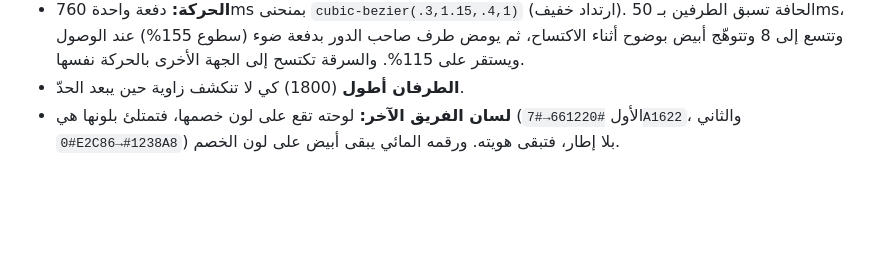
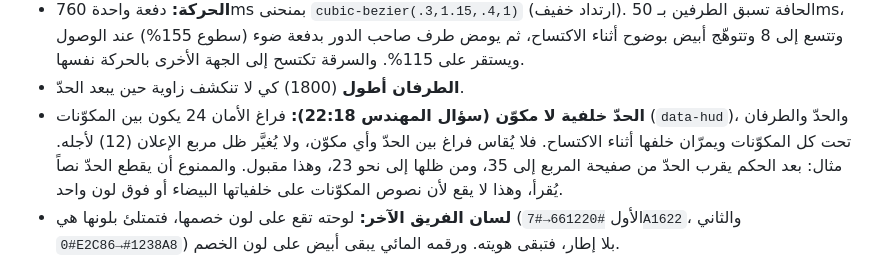
Before and after one commit to mtech732-stack/big-challenge, a Markdown page: design/system.md, the part around the change. Drawn GitHub-style; blank space fills up the shorter version.

Commit message:
§15.2: الحدّ خلفية لا مكوّن، فلا يخضع لفراغ الأمان 24 (سؤال المهندس) (#97)
Claude-Session: https://claude.ai/code/session_01HKqmA4GsN26cW43GmTLmhV

Co-authored-by: Claude <noreply@anthropic.com>

```diff
--- a/design/system.md
+++ b/design/system.md
@@ -363,6 +363,7 @@
   - **ما لا يتغير:** إطار الوقت الأصفر والثواني للعدّاد وحده (`.running`)، والحزم تخفت وقت العدّاد وحده. والسؤال بالحبر المحايد `#2F3138` على البطاقة البيضاء، فتباينه لا يتأثر بلون الطرف. وفحصت القراءة للفريقين والحكم، فكان الفحص سليماً. الصور: `design-bg/1.3-اكتساح-…`.
 - **الحركة:** دفعة واحدة 760ms بمنحنى `cubic-bezier(.3,1.15,.4,1)` (ارتداد خفيف). الحافة تسبق الطرفين بـ 50ms، وتتسع إلى 8 وتتوهّج أبيض بوضوح أثناء الاكتساح، ثم يومض طرف صاحب الدور بدفعة ضوء (سطوع 155%) عند الوصول ويستقر على 115%. والسرقة تكتسح إلى الجهة الأخرى بالحركة نفسها.
 - **الطرفان أطول** (1800) كي لا تنكشف زاوية حين يبعد الحدّ.
+- **الحدّ خلفية لا مكوّن (سؤال المهندس 22:18):** فراغ الأمان 24 يكون بين المكوّنات (`data-hud`)، والحدّ والطرفان تحت كل المكوّنات ويمرّان خلفها أثناء الاكتساح. فلا يُقاس فراغ بين الحدّ وأي مكوّن، ولا يُغيَّر ظل مربع الإعلان (12) لأجله. مثال: بعد الحكم يقرب الحدّ من صفيحة المربع إلى 35، ومن ظلها إلى نحو 23، وهذا مقبول. والممنوع أن يقطع الحدّ نصاً يُقرأ، وهذا لا يقع لأن نصوص المكوّنات على خلفياتها البيضاء أو فوق لون واحد.
 - **لسان الفريق الآخر:** لوحته تقع على لون خصمها، فتمتلئ بلونها هي (الأول `#661220→#7A1622`، والثاني `#0E2C86→#1238A8`) بلا إطار، فتبقى هويته. ورقمه المائي يبقى أبيض على لون الخصم.
 - **لماذا لا موقف وسطاً:** أقصى ما يقف عنده الحدّ دون قطع صف الآخر (لوحته ورقمه المائي) 770 و304، أي نحو 72%. ورآه المالك «خجولاً» (د9)، فاختار الاكتساح شبه الكامل (د10ب).
 - **تقليل الحركة في الجهاز:** انتقال فوري يلطّفه تلاشٍ 300ms، ولا حزم.
```
